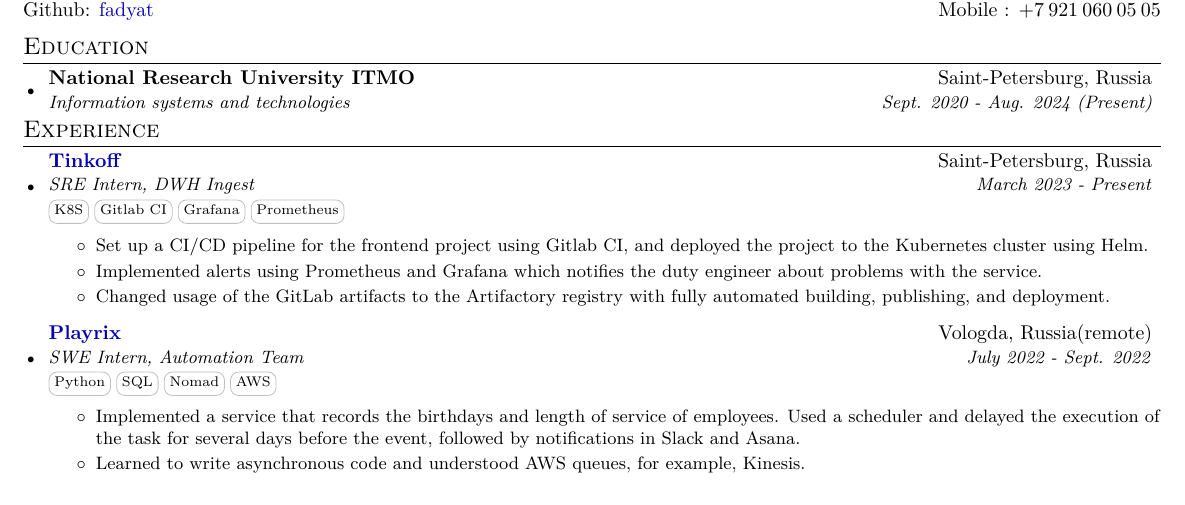
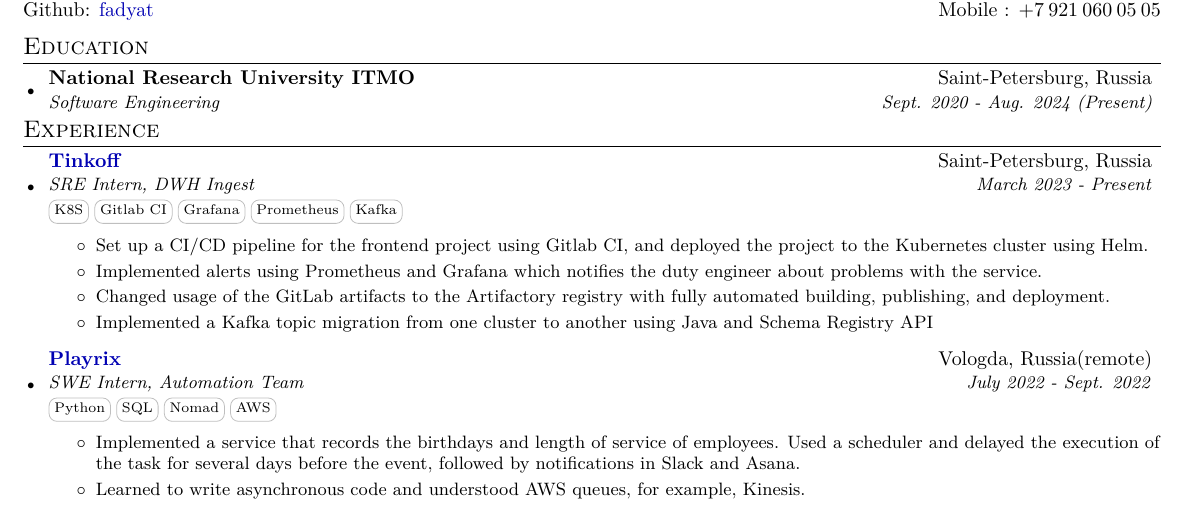
Before and after one commit to fadyat/fadyat, a LaTeX CV (cv.tex): part of the page, cut so that both start at the same text. Compiled offline with pdfLaTeX.

Commit message:
feat: update resume 23.04.23

```diff
--- a/cv.tex
+++ b/cv.tex
@@ -126,7 +126,7 @@ Github: \href{https://github.com/fadyat}{fadyat} & Mobile : +7\hspace{0.5ex}921\
 \resumeSubheading
 {National Research University ITMO}
 {Saint-Petersburg, Russia}
-{Information systems and technologies}
+{Software Engineering}
 {Sept. 2020 - Aug. 2024 (Present)}
 \resumeSubHeadingListEnd
 
@@ -135,12 +135,13 @@ Github: \href{https://github.com/fadyat}{fadyat} & Mobile : +7\hspace{0.5ex}921\
 \resumeExpSubheading
 {\href{https://www.tinkoff.ru/career}{Tinkoff}}{Saint-Petersburg, Russia}
 {SRE Intern, DWH Ingest}{March 2023 - Present}
-{\skill{K8S} \skill{Gitlab CI} \skill{Grafana} \skill{Prometheus}}
+{\skill{K8S} \skill{Gitlab CI} \skill{Grafana} \skill{Prometheus} \skill{Kafka}}
 \resumeDesc{
 \begin{itemize}
 \item Set up a CI/CD pipeline for the frontend project using Gitlab CI, and deployed the project to the Kubernetes cluster using Helm.
 \item Implemented alerts using Prometheus and Grafana which notifies the duty engineer about problems with the service.
 \item Changed usage of the GitLab artifacts to the Artifactory registry with fully automated building, publishing, and deployment.
+\item Implemented a Kafka topic migration from one cluster to another using Java and Schema Registry API
 \end{itemize}}
 
 
```
